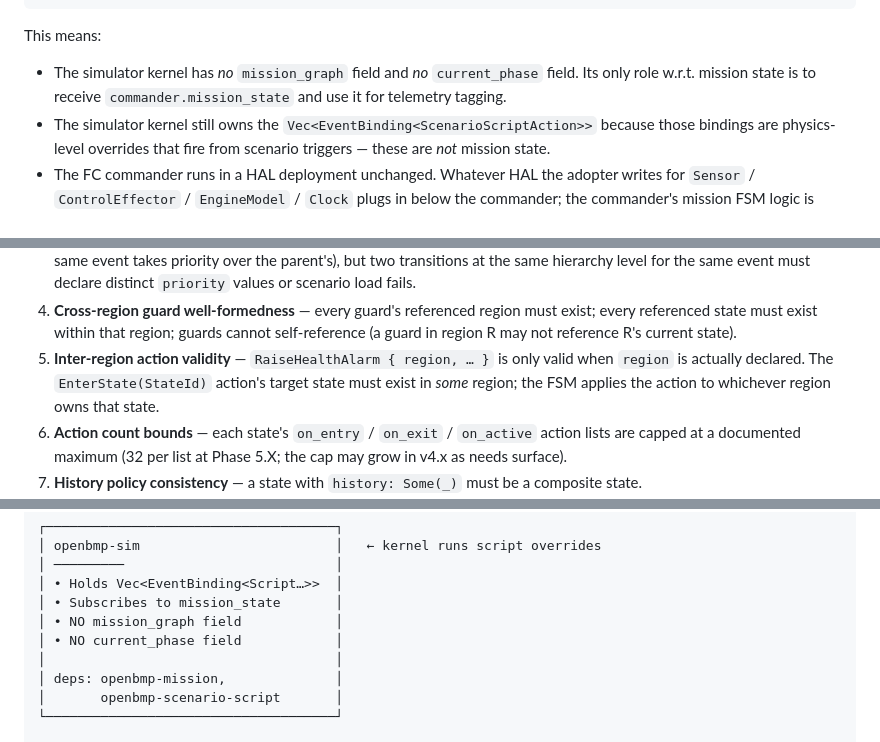
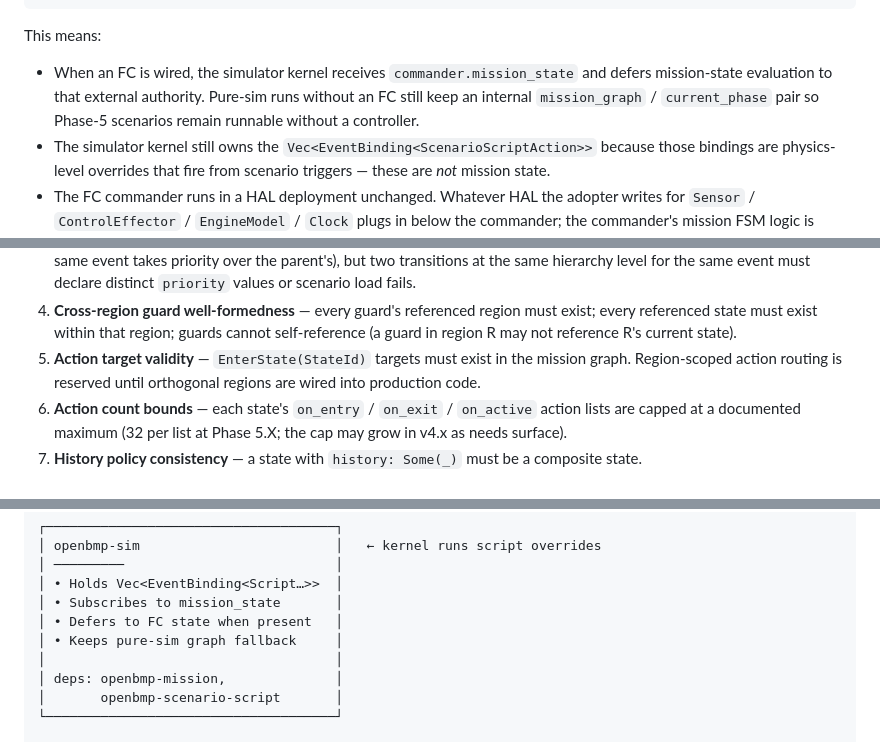
Before and after one commit to darekhta/OpenBMP, a Markdown page: docs/mission-graph-architecture.md, 3 parts joined by grey strips. GitHub-like rendering.

```diff
--- a/docs/mission-graph-architecture.md
+++ b/docs/mission-graph-architecture.md
@@ -281,9 +279,11 @@ consumer reads it from the bus.
 
 This means:
 
-- The simulator kernel has *no* `mission_graph` field and *no*
-  `current_phase` field. Its only role w.r.t. mission state is to
-  receive `commander.mission_state` and use it for telemetry tagging.
+- When an FC is wired, the simulator kernel receives
+  `commander.mission_state` and defers mission-state evaluation to
+  that external authority. Pure-sim runs without an FC still keep an
+  internal `mission_graph` / `current_phase` pair so Phase-5
+  scenarios remain runnable without a controller.
 - The simulator kernel still owns the
   `Vec<EventBinding<ScenarioScriptAction>>` because those bindings
   are physics-level overrides that fire from scenario triggers —
@@ -383,11 +383,9 @@ At scenario load:
    region must exist; every referenced state must exist within that
    region; guards cannot self-reference (a guard in region R may not
    reference R's current state).
-5. **Inter-region action validity** — `RaiseHealthAlarm { region, …
-   }` is only valid when `region` is actually declared. The
-   `EnterState(StateId)` action's target state must exist in *some*
-   region; the FSM applies the action to whichever region owns that
-   state.
+5. **Action target validity** — `EnterState(StateId)` targets must
+   exist in the mission graph. Region-scoped action routing is
+   reserved until orthogonal regions are wired into production code.
 6. **Action count bounds** — each state's `on_entry` /
    `on_exit` / `on_active` action lists are capped at a documented
    maximum (32 per list at Phase 5.X; the cap may grow in v4.x as
@@ -445,8 +443,8 @@ At scenario load:
 │ ─────────                           │
 │ • Holds Vec<EventBinding<Script…>>  │
 │ • Subscribes to mission_state       │
-│ • NO mission_graph field            │
-│ • NO current_phase field            │
+│ • Defers to FC state when present   │
+│ • Keeps pure-sim graph fallback     │
 │                                     │
 │ deps: openbmp-mission,              │
 │       openbmp-scenario-script       │
```
Also changed, not shown: other parts of docs/mission-graph-architecture.md (+0 -2 lines), docs/design-concept.md (+5 -7 lines), docs/mission-states-vocabulary.md (+3 -3 lines).
